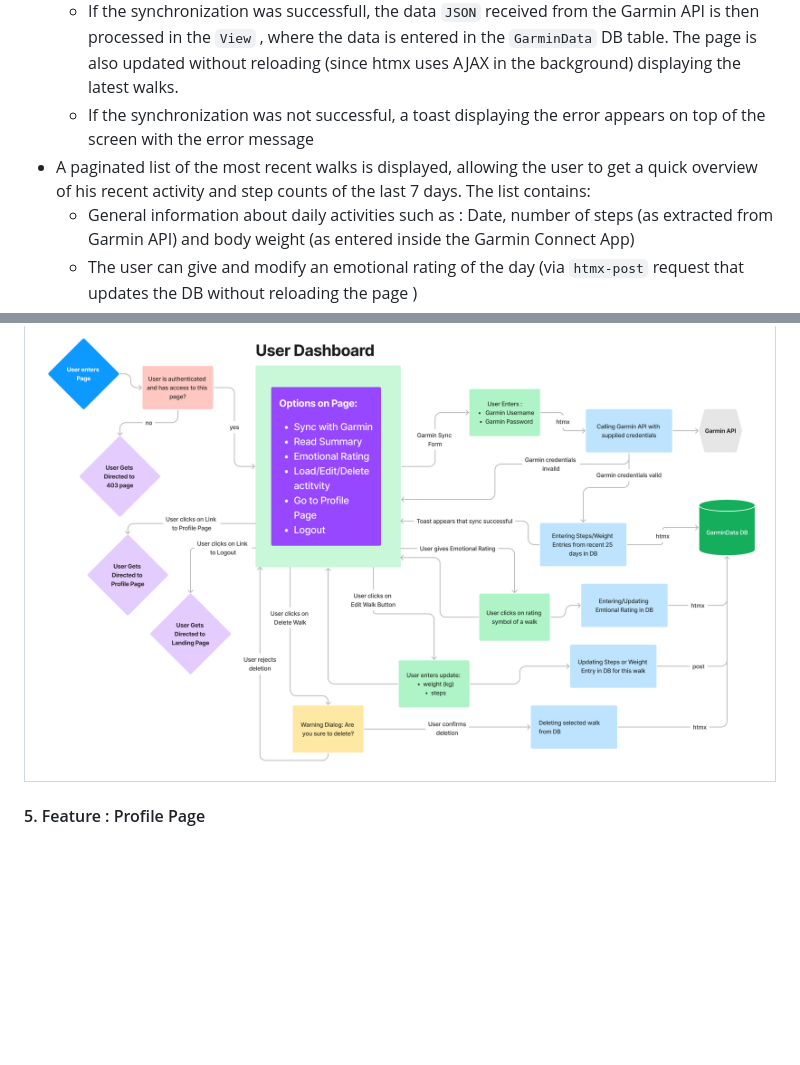
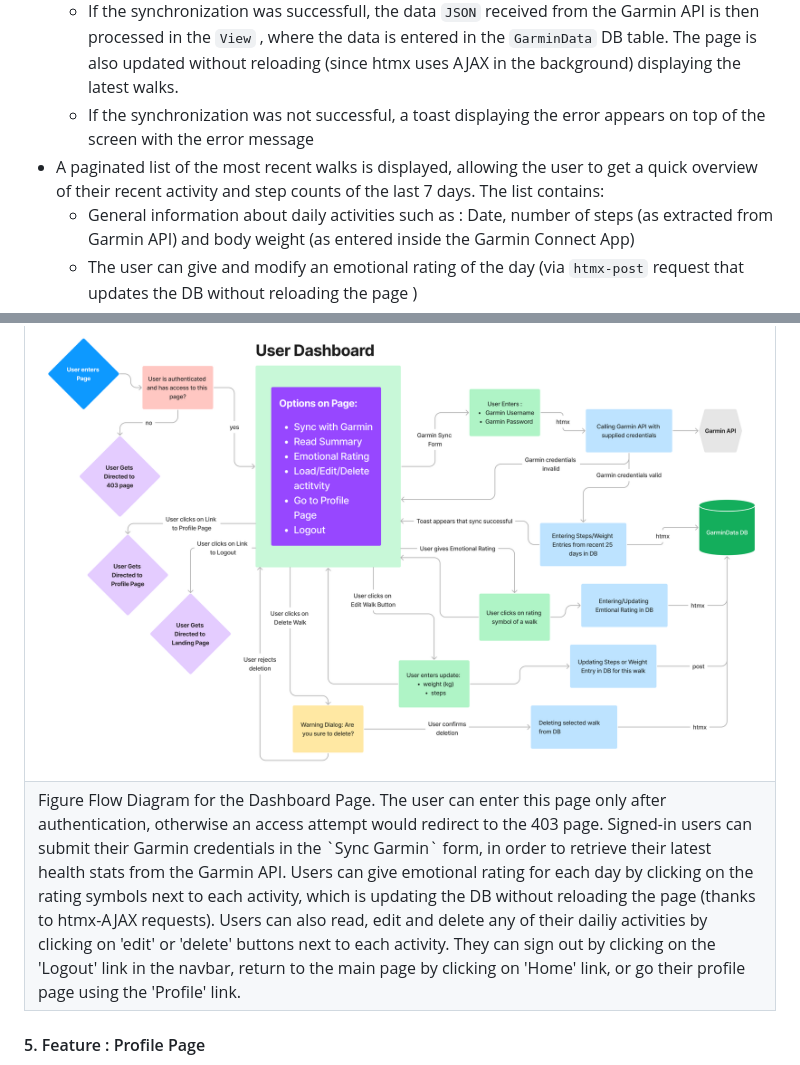
Before and after one commit to nils-n/keep-walking, a Markdown page: README.md, 2 parts joined by grey strips. Rendered like a GitHub page; blank space fills up the shorter version.

Commit message:
add description of Dashboard Feature

```diff
--- a/README.md
+++ b/README.md
@@ -235,7 +235,7 @@ This is the central page of a signed-in user where the user can interact with th
 - The user can interact with a component that allows syncing their data with the data stored in their Garmin App. By providing their Garmin username/password and clicking the `sync` button, an asynchroneous request is sent to the Garmin API.
   - If the synchronization was successfull, the data `JSON` received from the Garmin API is then processed in the `View` , where the data is entered in the `GarminData` DB table. The page is also updated without reloading (since htmx uses AJAX in the background) displaying the latest walks.
   - If the synchronization was not successful, a toast displaying the error appears on top of the screen with the error message
-- A paginated list of the most recent walks is displayed, allowing the user to get a quick overview of his recent activity and step counts of the last 7 days. The list contains:
+- A paginated list of the most recent walks is displayed, allowing the user to get a quick overview of their recent activity and step counts of the last 7 days. The list contains:
   - General information about daily activities such as : Date, number of steps (as extracted from Garmin API) and body weight (as entered inside the Garmin Connect App)
   - The user can give and modify an emotional rating of the day (via `htmx-post` request that updates the DB without reloading the page )
   - For each activity, the user can press an `Edit` button to update missing or wrong entries (such as, if the watch was charging but the user did go for walk - an estimated step count is still closer than zero steps).
@@ -255,6 +255,11 @@ This is the central page of a signed-in user where the user can interact with th
       <tr> <td> <img src="./assets/images/dashboard-summary.png"; alt="preview of personalized summary of dashboard page" >  </td> </tr>
        <tr> <td> <img src="./assets/images/dashboard-plots.png"; alt="graphical summary of the activities on dashboard page" >  </td> </tr>
       <tr> <td> <img src="./assets/images/features-dashboard.png"; alt="preview image of the website taken on multiple screen sizes" >  </td> </tr>
+      <tr>
+      <td style='text-align: left'>
+        <span style='font-weight:bold'>Figure </span> Flow Diagram for the Dashboard Page. The user can enter this page only after authentication, otherwise an access attempt would redirect to the 403 page. Signed-in users can submit their Garmin credentials in the `Sync Garmin` form, in order to retrieve their latest health stats from the Garmin API. Users can give emotional rating for each day by clicking on the rating symbols next to each activity, which is updating the DB without reloading the page (thanks to htmx-AJAX requests). Users can also read, edit and delete any of their dailiy activities by clicking on 'edit' or 'delete' buttons next to each activity. They can sign out by clicking on the 'Logout' link in the navbar, return to the main page by clicking on 'Home' link, or go their profile page using the 'Profile' link.
+        </td>
+    </tr>
   </table>
 </div>
 
```
